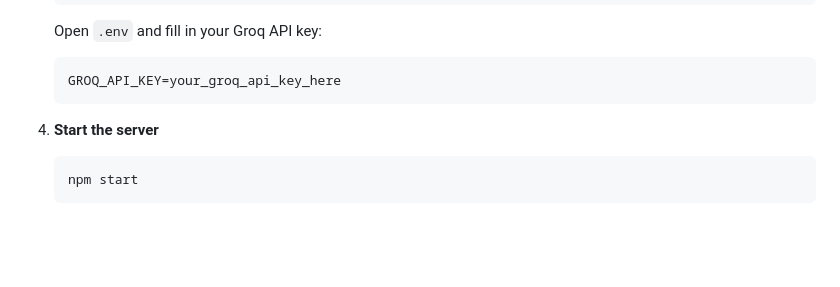
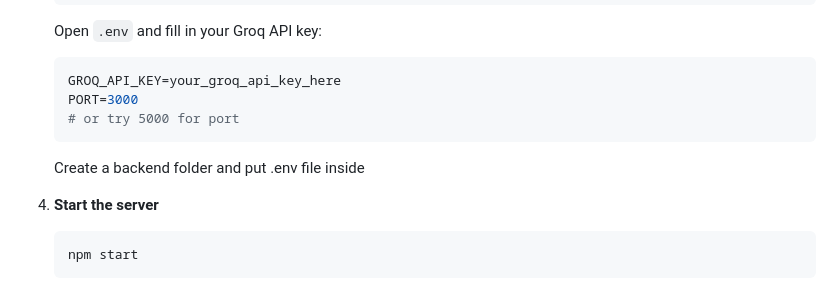
Before and after one commit to NuHazim/mentalHealthChat, a Markdown page: README.md, the part around the change. Rendered like a GitHub page; blank space fills up the shorter version.

Commit message:
Update README with PORT configuration instructions
Added instructions for setting the PORT in the .env file.

````diff
--- a/README.md
+++ b/README.md
@@ -59,8 +59,10 @@ mentalHealthChat/
 
    ```env
    GROQ_API_KEY=your_groq_api_key_here
+   PORT=3000
+   # or try 5000 for port
    ```
-
+   Create a backend folder and put .env file inside
 4. **Start the server**
 
    ```bash
````
